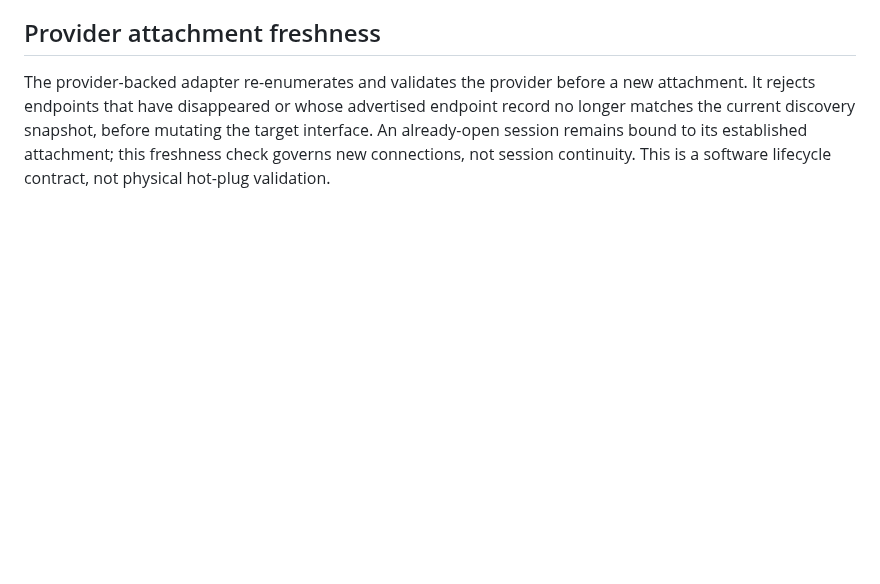
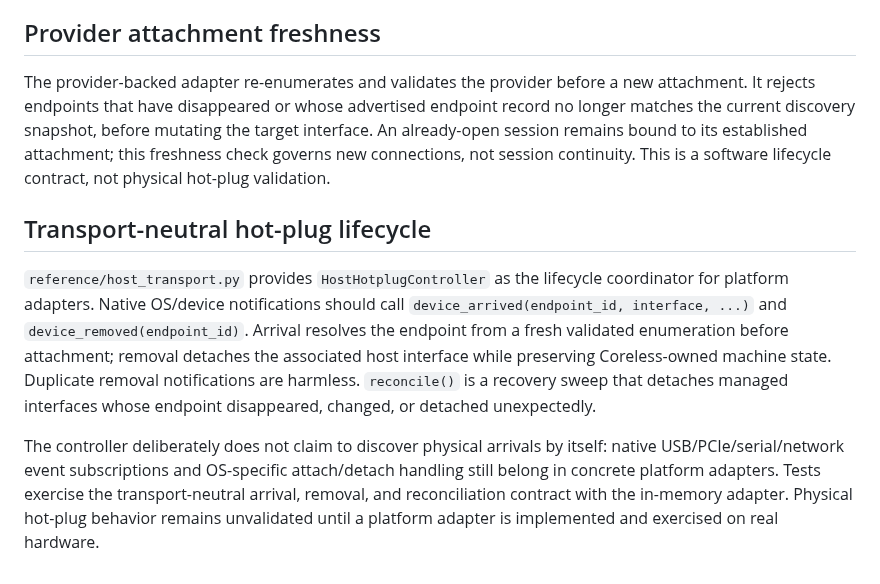
Before and after one commit to buccees/Coreless-64, a Markdown page: specification/host_interface.md, the part around the change. Drawn GitHub-style; blank space fills up the shorter version.

Commit message:
Specify transport-neutral host hot-plug lifecycle

```diff
--- a/specification/host_interface.md
+++ b/specification/host_interface.md
@@ -240,3 +240,10 @@ Discovery also snapshots each candidate's channel mapping when it constructs an
 ## Provider attachment freshness
 
 The provider-backed adapter re-enumerates and validates the provider before a new attachment. It rejects endpoints that have disappeared or whose advertised endpoint record no longer matches the current discovery snapshot, before mutating the target interface. An already-open session remains bound to its established attachment; this freshness check governs new connections, not session continuity. This is a software lifecycle contract, not physical hot-plug validation.
+
+
+## Transport-neutral hot-plug lifecycle
+
+`reference/host_transport.py` provides `HostHotplugController` as the lifecycle coordinator for platform adapters. Native OS/device notifications should call `device_arrived(endpoint_id, interface, ...)` and `device_removed(endpoint_id)`. Arrival resolves the endpoint from a fresh validated enumeration before attachment; removal detaches the associated host interface while preserving Coreless-owned machine state. Duplicate removal notifications are harmless. `reconcile()` is a recovery sweep that detaches managed interfaces whose endpoint disappeared, changed, or detached unexpectedly.
+
+The controller deliberately does not claim to discover physical arrivals by itself: native USB/PCIe/serial/network event subscriptions and OS-specific attach/detach handling still belong in concrete platform adapters. Tests exercise the transport-neutral arrival, removal, and reconciliation contract with the in-memory adapter. Physical hot-plug behavior remains unvalidated until a platform adapter is implemented and exercised on real hardware.
```
